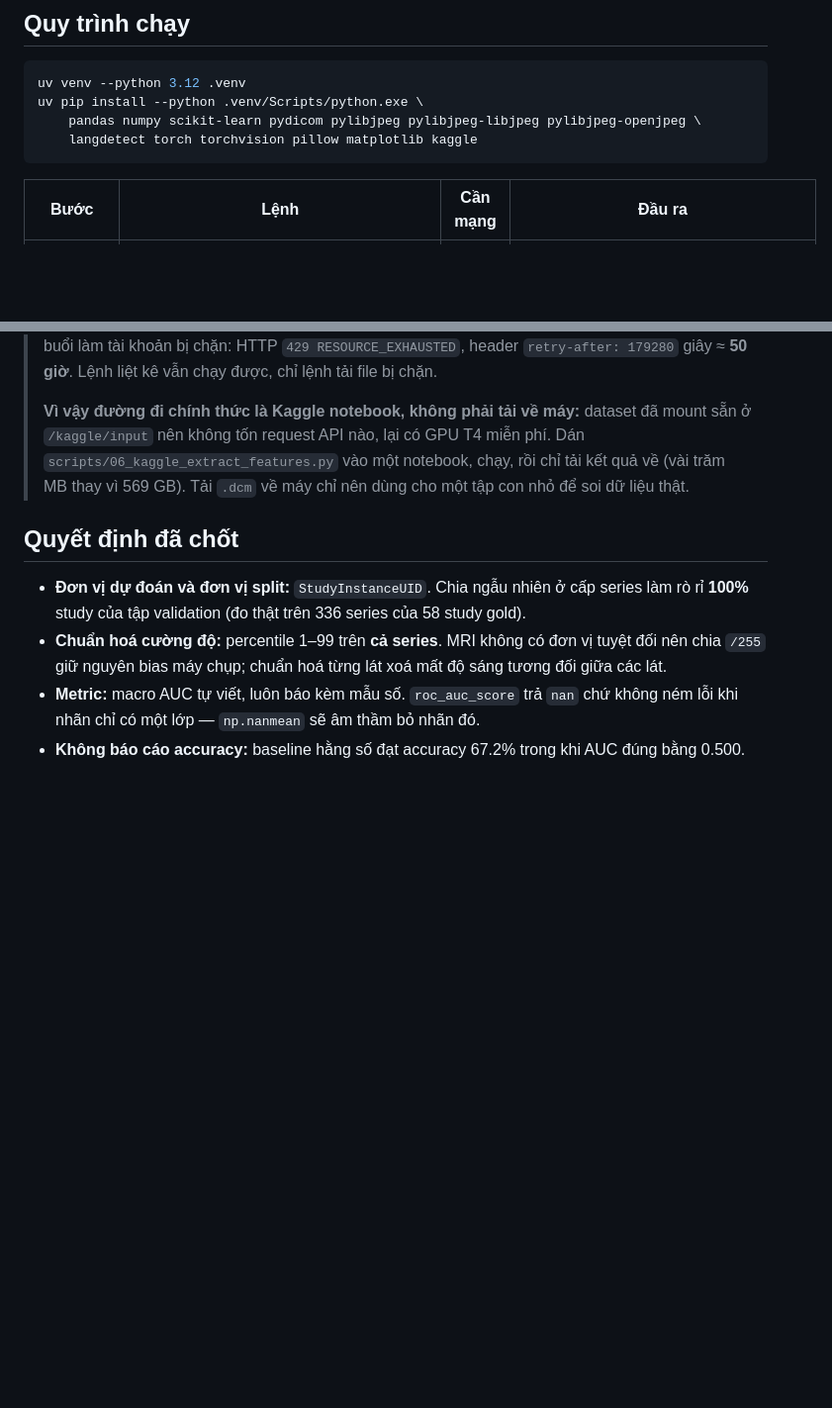
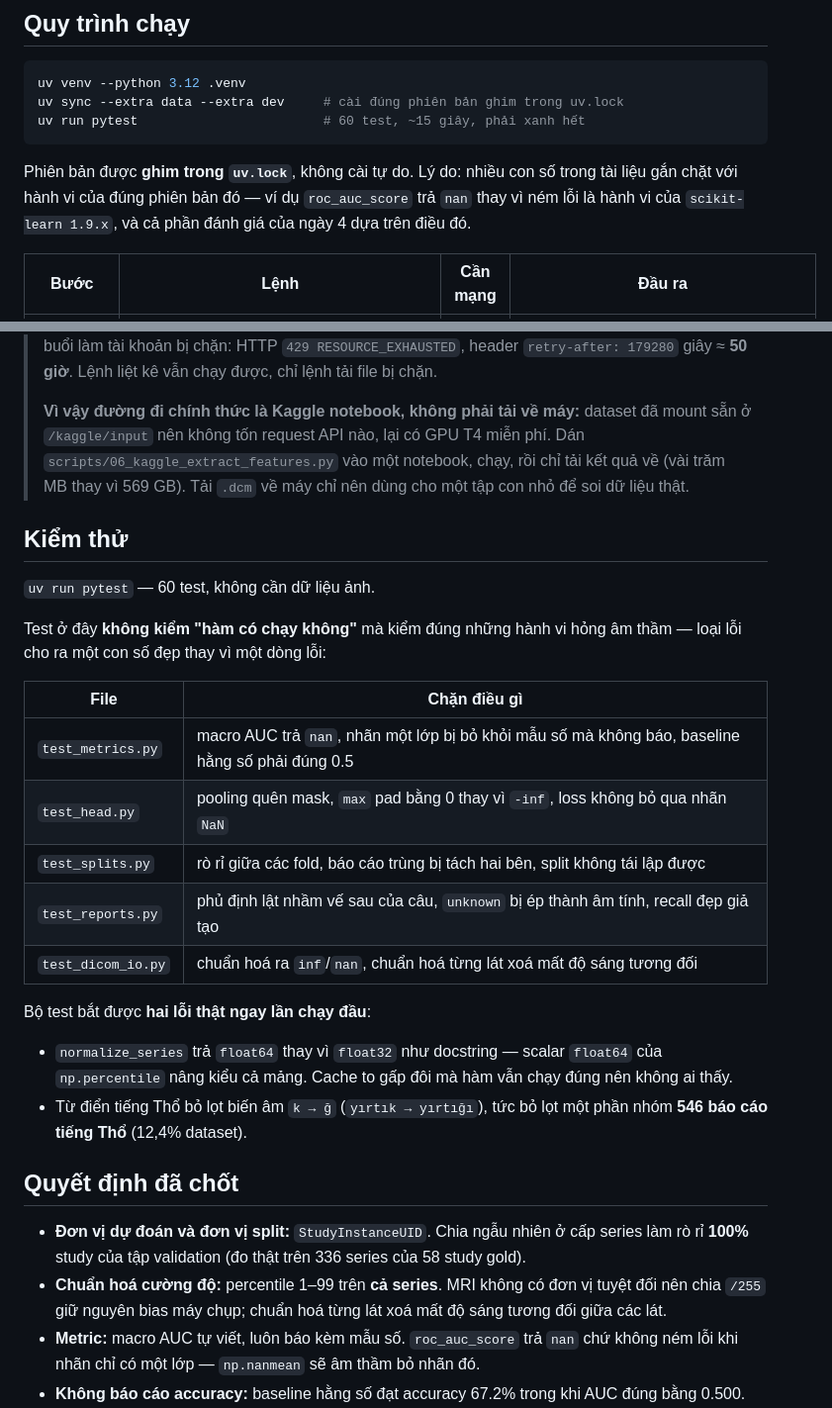
Before and after one commit to anhquan1111/rsna-knee-abnormality-detection, a Markdown page: README.md, 2 parts joined by grey strips. Shown at 99% size. Rendered like a GitHub page; blank space fills up the shorter version.

Commit message:
docs: giai thich uv.lock va muc tieu cua bo test

````diff
--- a/README.md
+++ b/README.md
@@ -34,10 +34,11 @@ src/rsna_knee/
 
 ```bash
 uv venv --python 3.12 .venv
-uv pip install --python .venv/Scripts/python.exe \
-    pandas numpy scikit-learn pydicom pylibjpeg pylibjpeg-libjpeg pylibjpeg-openjpeg \
-    langdetect torch torchvision pillow matplotlib kaggle
+uv sync --extra data --extra dev     # cài đúng phiên bản ghim trong uv.lock
+uv run pytest                        # 60 test, ~15 giây, phải xanh hết
 ```
+
+Phiên bản được **ghim trong `uv.lock`**, không cài tự do. Lý do: nhiều con số trong tài liệu gắn chặt với hành vi của đúng phiên bản đó — ví dụ `roc_auc_score` trả `nan` thay vì ném lỗi là hành vi của `scikit-learn 1.9.x`, và cả phần đánh giá của ngày 4 dựa trên điều đó.
 
 | Bước | Lệnh | Cần mạng | Đầu ra |
 |---|---|:---:|---|
@@ -71,6 +72,25 @@ Ba file CSV gốc đã đủ cho ngày 1, 4, 6 và 7 — không cần tải ản
 >
 > **Vì vậy đường đi chính thức là Kaggle notebook, không phải tải về máy:** dataset đã mount sẵn ở `/kaggle/input` nên không tốn request API nào, lại có GPU T4 miễn phí. Dán `scripts/06_kaggle_extract_features.py` vào một notebook, chạy, rồi chỉ tải kết quả về (vài trăm MB thay vì 569 GB). Tải `.dcm` về máy chỉ nên dùng cho một tập con nhỏ để soi dữ liệu thật.
 
+## Kiểm thử
+
+`uv run pytest` — 60 test, không cần dữ liệu ảnh.
+
+Test ở đây **không kiểm "hàm có chạy không"** mà kiểm đúng những hành vi hỏng âm thầm — loại lỗi cho ra một con số đẹp thay vì một dòng lỗi:
+
+| File | Chặn điều gì |
+|---|---|
+| `test_metrics.py` | macro AUC trả `nan`, nhãn một lớp bị bỏ khỏi mẫu số mà không báo, baseline hằng số phải đúng 0.5 |
+| `test_head.py` | pooling quên mask, `max` pad bằng 0 thay vì `-inf`, loss không bỏ qua nhãn `NaN` |
+| `test_splits.py` | rò rỉ giữa các fold, báo cáo trùng bị tách hai bên, split không tái lập được |
+| `test_reports.py` | phủ định lật nhầm vế sau của câu, `unknown` bị ép thành âm tính, recall đẹp giả tạo |
+| `test_dicom_io.py` | chuẩn hoá ra `inf`/`nan`, chuẩn hoá từng lát xoá mất độ sáng tương đối |
+
+Bộ test bắt được **hai lỗi thật ngay lần chạy đầu**:
+
+- `normalize_series` trả `float64` thay vì `float32` như docstring — scalar `float64` của `np.percentile` nâng kiểu cả mảng. Cache to gấp đôi mà hàm vẫn chạy đúng nên không ai thấy.
+- Từ điển tiếng Thổ bỏ lọt biến âm `k → ğ` (`yırtık → yırtığı`), tức bỏ lọt một phần nhóm **546 báo cáo tiếng Thổ** (12,4% dataset).
+
 ## Quyết định đã chốt
 
 - **Đơn vị dự đoán và đơn vị split:** `StudyInstanceUID`. Chia ngẫu nhiên ở cấp series làm rò rỉ **100%** study của tập validation (đo thật trên 336 series của 58 study gold).
````
